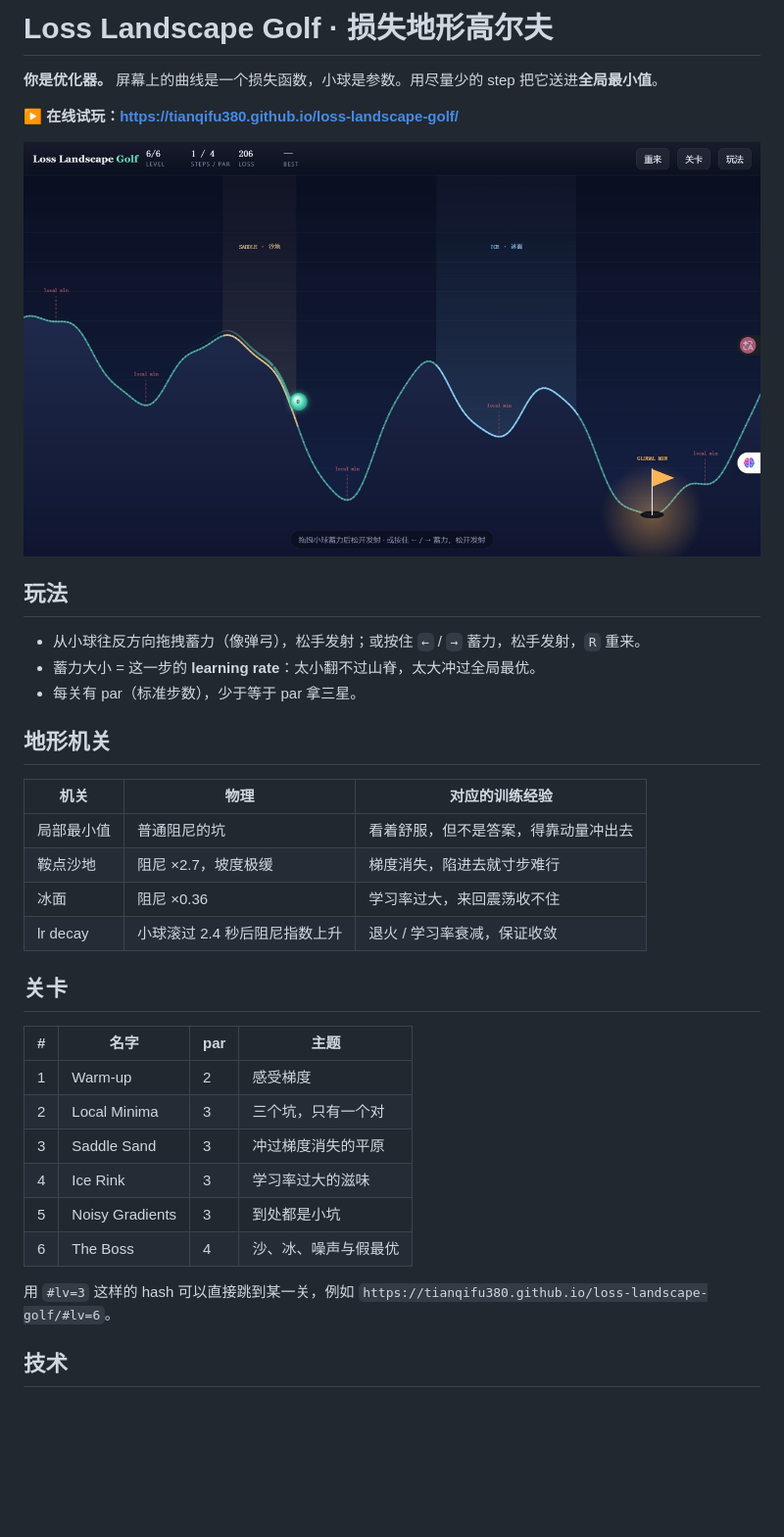
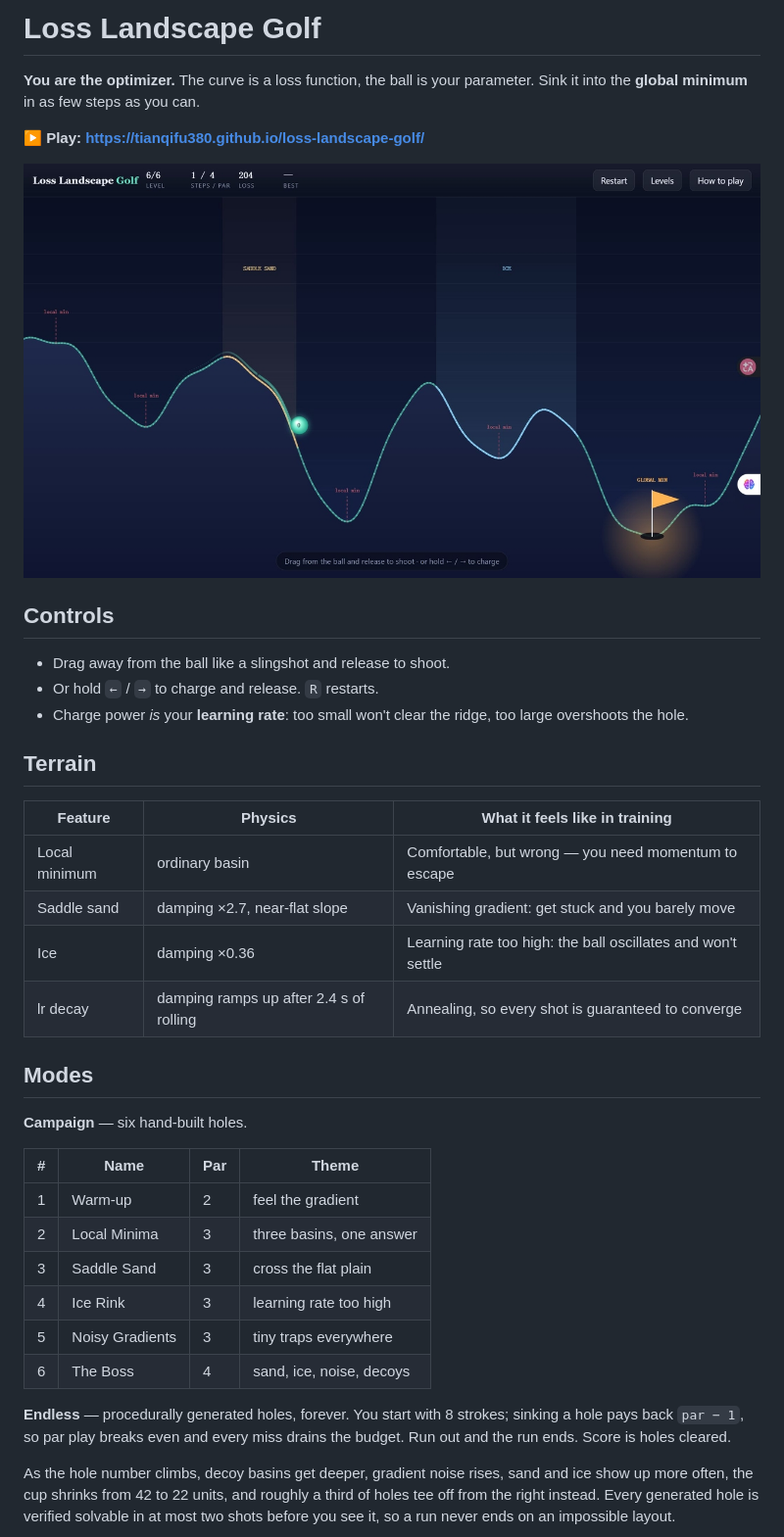
Before and after one commit to tianqifu42/loss-landscape-golf, a Markdown page: README.md, the part around the change printed below. Shown: that part at 98% size. Rendered like a GitHub page; pictures changed too: screenshot.png; blank space fills up the shorter version.

Commit message:
Add Endless mode with procedural holes, switch UI to English

```diff
--- a/README.md
+++ b/README.md
@@ -1,6 +1,6 @@
-# Loss Landscape Golf · 损失地形高尔夫
+# Loss Landscape Golf
 
-**你是优化器。** 屏幕上的曲线是一个损失函数，小球是参数。用尽量少的 step 把它送进**全局最小值**。
+**You are the optimizer.** The curve is a loss function, the ball is your parameter. Sink it into the **global minimum** in as few steps as you can.
 
-▶ **在线试玩：https://tianqifu380.github.io/loss-landscape-golf/**
+▶ **Play: https://tianqifu380.github.io/loss-landscape-golf/**
 
@@ -8,32 +8,33 @@
 
-## 玩法
+## Controls
 
-- 从小球往反方向拖拽蓄力（像弹弓），松手发射；或按住 `←` / `→` 蓄力，松手发射，`R` 重来。
-- 蓄力大小 = 这一步的 **learning rate**：太小翻不过山脊，太大冲过全局最优。
-- 每关有 par（标准步数），少于等于 par 拿三星。
+- Drag away from the ball like a slingshot and release to shoot.
+- Or hold `←` / `→` to charge and release. `R` restarts.
+- Charge power *is* your **learning rate**: too small won't clear the ridge, too large overshoots the hole.
 
-## 地形机关
+## Terrain
 
-| 机关 | 物理 | 对应的训练经验 |
+| Feature | Physics | What it feels like in training |
 | --- | --- | --- |
-| 局部最小值 | 普通阻尼的坑 | 看着舒服，但不是答案，得靠动量冲出去 |
-| 鞍点沙地 | 阻尼 ×2.7，坡度极缓 | 梯度消失，陷进去就寸步难行 |
-| 冰面 | 阻尼 ×0.36 | 学习率过大，来回震荡收不住 |
-| lr decay | 小球滚过 2.4 秒后阻尼指数上升 | 退火 / 学习率衰减，保证收敛 |
+| Local minimum | ordinary basin | Comfortable, but wrong — you need momentum to escape |
+| Saddle sand | damping ×2.7, near-flat slope | Vanishing gradient: get stuck and you barely move |
+| Ice | damping ×0.36 | Learning rate too high: the ball oscillates and won't settle |
+| lr decay | damping ramps up after 2.4 s of rolling | Annealing, so every shot is guaranteed to converge |
 
-## 关卡
+## Modes
 
-| # | 名字 | par | 主题 |
+**Campaign** — six hand-built holes.
+
+| # | Name | Par | Theme |
 | --- | --- | --- | --- |
-| 1 | Warm-up | 2 | 感受梯度 |
-| 2 | Local Minima | 3 | 三个坑，只有一个对 |
-| 3 | Saddle Sand | 3 | 冲过梯度消失的平原 |
-| 4 | Ice Rink | 3 | 学习率过大的滋味 |
-| 5 | Noisy Gradients | 3 | 到处都是小坑 |
-| 6 | The Boss | 4 | 沙、冰、噪声与假最优 |
+| 1 | Warm-up | 2 | feel the gradient |
+| 2 | Local Minima | 3 | three basins, one answer |
+| 3 | Saddle Sand | 3 | cross the flat plain |
+| 4 | Ice Rink | 3 | learning rate too high |
+| 5 | Noisy Gradients | 3 | tiny traps everywhere |
+| 6 | The Boss | 4 | sand, ice, noise, decoys |
 
-用 `#lv=3` 这样的 hash 可以直接跳到某一关，例如
-`https://tianqifu380.github.io/loss-landscape-golf/#lv=6`。
+**Endless** — procedurally generated holes, forever. You start with 8 strokes; sinking a hole pays back `par − 1`, so par play breaks even and every miss drains the budget. Run out and the run ends. Score is holes cleared.
 
-## 技术
+As the hole number climbs, decoy basins get deeper, gradient noise rises, sand and ice show up more often, the cup shrinks from 42 to 22 units, and roughly a third of holes tee off from the right instead. Every generated hole is verified solvable in at most two shots before you see it, so a run never ends on an impossible layout.
 
```
Also changed, not shown: other parts of README.md (+12 -3 lines), endless.png (added), 1 other file.
